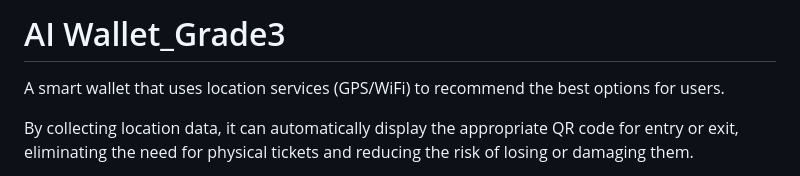
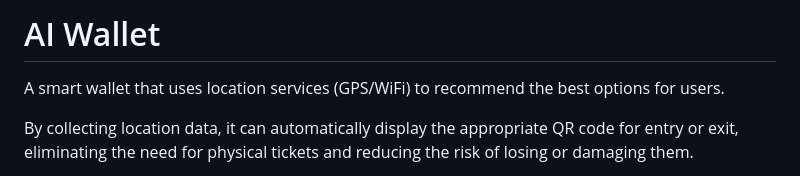
Before and after one commit to Flamecthulhu/AI_Wallet_Grade3, a Markdown page: README.md, the part around the change. Rendered like a GitHub page.

Commit message:
UserUpdate

```diff
--- a/README.md
+++ b/README.md
@@ -1,4 +1,4 @@
-# AI Wallet_Grade3
+# AI Wallet
 
 A smart wallet that uses location services (GPS/WiFi) to recommend the best options for users.
 
```
